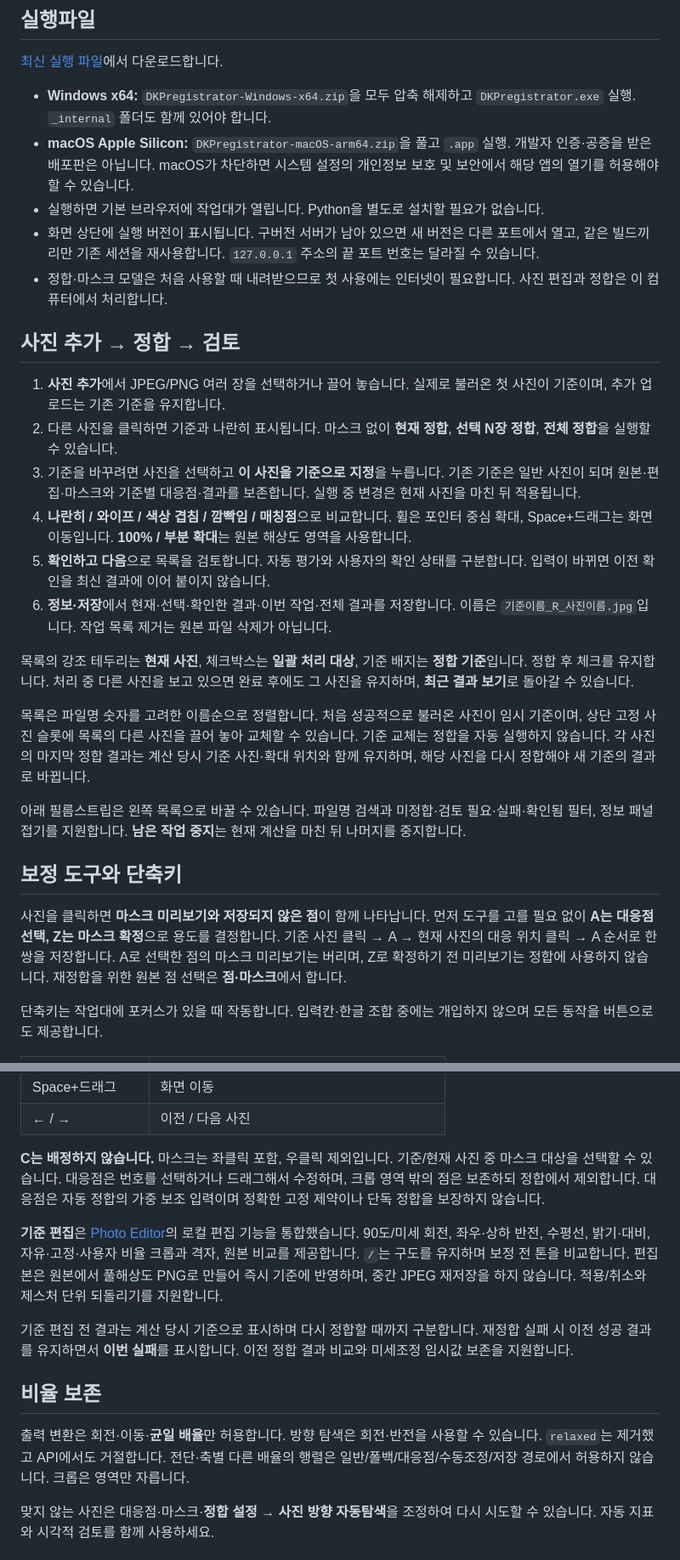
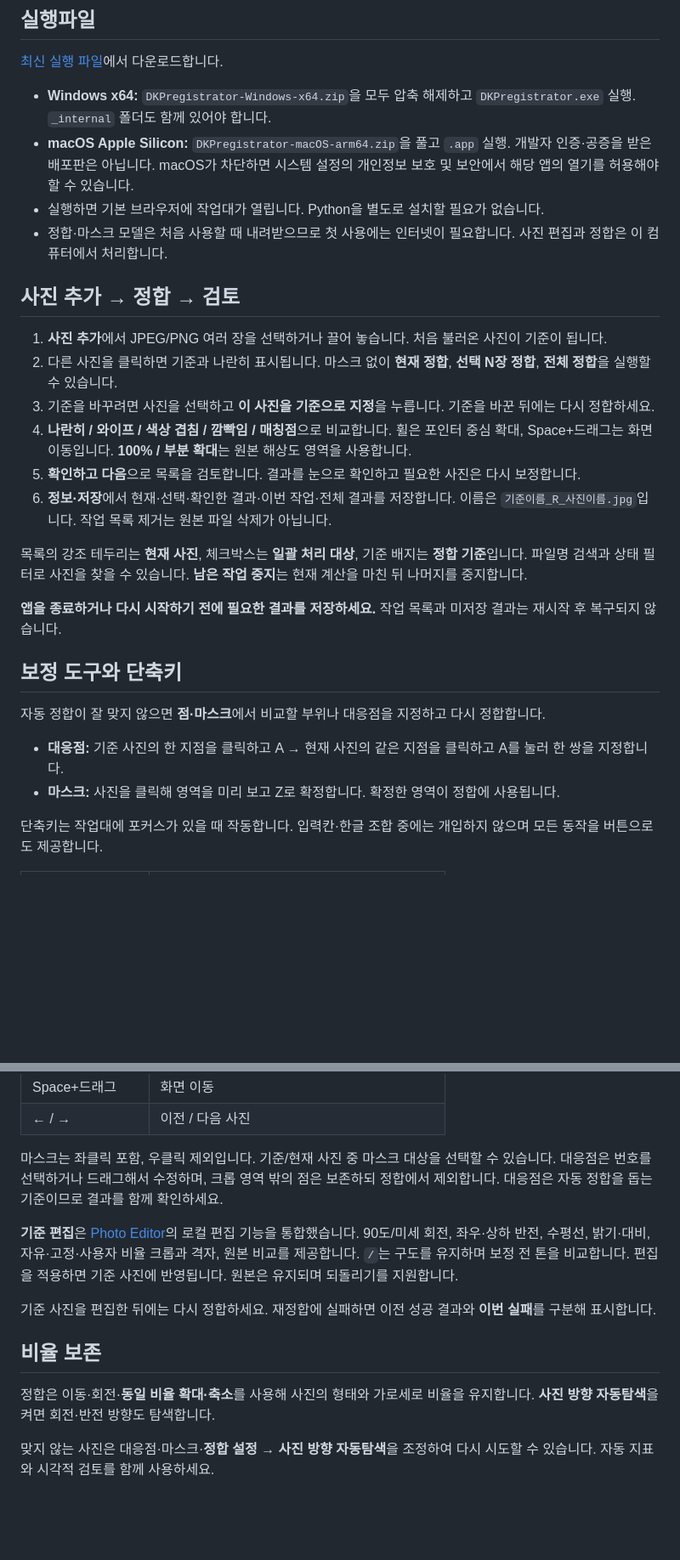
Before and after one commit to perioahn/dkp_registrator, a Markdown page: README.md, 2 parts joined by grey strips. Shown at 85% size. GitHub-like rendering; blank space fills up the shorter version.

Commit message:
Streamline README for current desktop users

```diff
--- a/README.md
+++ b/README.md
@@ -9,27 +9,27 @@
 - **Windows x64:** `DKPregistrator-Windows-x64.zip`을 모두 압축 해제하고 `DKPregistrator.exe` 실행. `_internal` 폴더도 함께 있어야 합니다.
 - **macOS Apple Silicon:** `DKPregistrator-macOS-arm64.zip`을 풀고 `.app` 실행. 개발자 인증·공증을 받은 배포판은 아닙니다. macOS가 차단하면 시스템 설정의 개인정보 보호 및 보안에서 해당 앱의 열기를 허용해야 할 수 있습니다.
 - 실행하면 기본 브라우저에 작업대가 열립니다. Python을 별도로 설치할 필요가 없습니다.
-- 화면 상단에 실행 버전이 표시됩니다. 구버전 서버가 남아 있으면 새 버전은 다른 포트에서 열고, 같은 빌드끼리만 기존 세션을 재사용합니다. `127.0.0.1` 주소의 끝 포트 번호는 달라질 수 있습니다.
 - 정합·마스크 모델은 처음 사용할 때 내려받으므로 첫 사용에는 인터넷이 필요합니다. 사진 편집과 정합은 이 컴퓨터에서 처리합니다.
 
 ## 사진 추가 → 정합 → 검토
 
-1. **사진 추가**에서 JPEG/PNG 여러 장을 선택하거나 끌어 놓습니다. 실제로 불러온 첫 사진이 기준이며, 추가 업로드는 기존 기준을 유지합니다.
+1. **사진 추가**에서 JPEG/PNG 여러 장을 선택하거나 끌어 놓습니다. 처음 불러온 사진이 기준이 됩니다.
 2. 다른 사진을 클릭하면 기준과 나란히 표시됩니다. 마스크 없이 **현재 정합**, **선택 N장 정합**, **전체 정합**을 실행할 수 있습니다.
-3. 기준을 바꾸려면 사진을 선택하고 **이 사진을 기준으로 지정**을 누릅니다. 기존 기준은 일반 사진이 되며 원본·편집·마스크와 기준별 대응점·결과를 보존합니다. 실행 중 변경은 현재 사진을 마친 뒤 적용됩니다.
+3. 기준을 바꾸려면 사진을 선택하고 **이 사진을 기준으로 지정**을 누릅니다. 기준을 바꾼 뒤에는 다시 정합하세요.
 4. **나란히 / 와이프 / 색상 겹침 / 깜빡임 / 매칭점**으로 비교합니다. 휠은 포인터 중심 확대, Space+드래그는 화면 이동입니다. **100% / 부분 확대**는 원본 해상도 영역을 사용합니다.
-5. **확인하고 다음**으로 목록을 검토합니다. 자동 평가와 사용자의 확인 상태를 구분합니다. 입력이 바뀌면 이전 확인을 최신 결과에 이어 붙이지 않습니다.
+5. **확인하고 다음**으로 목록을 검토합니다. 결과를 눈으로 확인하고 필요한 사진은 다시 보정합니다.
 6. **정보·저장**에서 현재·선택·확인한 결과·이번 작업·전체 결과를 저장합니다. 이름은 `기준이름_R_사진이름.jpg`입니다. 작업 목록 제거는 원본 파일 삭제가 아닙니다.
 
-목록의 강조 테두리는 **현재 사진**, 체크박스는 **일괄 처리 대상**, 기준 배지는 **정합 기준**입니다. 정합 후 체크를 유지합니다. 처리 중 다른 사진을 보고 있으면 완료 후에도 그 사진을 유지하며, **최근 결과 보기**로 돌아갈 수 있습니다.
+목록의 강조 테두리는 **현재 사진**, 체크박스는 **일괄 처리 대상**, 기준 배지는 **정합 기준**입니다. 파일명 검색과 상태 필터로 사진을 찾을 수 있습니다. **남은 작업 중지**는 현재 계산을 마친 뒤 나머지를 중지합니다.
 
-목록은 파일명 숫자를 고려한 이름순으로 정렬합니다. 처음 성공적으로 불러온 사진이 임시 기준이며, 상단 고정 사진 슬롯에 목록의 다른 사진을 끌어 놓아 교체할 수 있습니다. 기준 교체는 정합을 자동 실행하지 않습니다. 각 사진의 마지막 정합 결과는 계산 당시 기준 사진·확대 위치와 함께 유지하며, 해당 사진을 다시 정합해야 새 기준의 결과로 바뀝니다.
-
-아래 필름스트립은 왼쪽 목록으로 바꿀 수 있습니다. 파일명 검색과 미정합·검토 필요·실패·확인됨 필터, 정보 패널 접기를 지원합니다. **남은 작업 중지**는 현재 계산을 마친 뒤 나머지를 중지합니다.
+**앱을 종료하거나 다시 시작하기 전에 필요한 결과를 저장하세요.** 작업 목록과 미저장 결과는 재시작 후 복구되지 않습니다.
 
 ## 보정 도구와 단축키
 
-사진을 클릭하면 **마스크 미리보기와 저장되지 않은 점**이 함께 나타납니다. 먼저 도구를 고를 필요 없이 **A는 대응점 선택, Z는 마스크 확정**으로 용도를 결정합니다. 기준 사진 클릭 → A → 현재 사진의 대응 위치 클릭 → A 순서로 한 쌍을 저장합니다. A로 선택한 점의 마스크 미리보기는 버리며, Z로 확정하기 전 미리보기는 정합에 사용하지 않습니다. 재정합을 위한 원본 점 선택은 **점·마스크**에서 합니다.
+자동 정합이 잘 맞지 않으면 **점·마스크**에서 비교할 부위나 대응점을 지정하고 다시 정합합니다.
+
+- **대응점:** 기준 사진의 한 지점을 클릭하고 A → 현재 사진의 같은 지점을 클릭하고 A를 눌러 한 쌍을 지정합니다.
+- **마스크:** 사진을 클릭해 영역을 미리 보고 Z로 확정합니다. 확정한 영역이 정합에 사용됩니다.
 
 단축키는 작업대에 포커스가 있을 때 작동합니다. 입력칸·한글 조합 중에는 개입하지 않으며 모든 동작을 버튼으로도 제공합니다.
 
@@ -46,15 +46,15 @@
 | Space+드래그 | 화면 이동 |
 | ← / → | 이전 / 다음 사진 |
 
-**C는 배정하지 않습니다.** 마스크는 좌클릭 포함, 우클릭 제외입니다. 기준/현재 사진 중 마스크 대상을 선택할 수 있습니다. 대응점은 번호를 선택하거나 드래그해서 수정하며, 크롭 영역 밖의 점은 보존하되 정합에서 제외합니다. 대응점은 자동 정합의 가중 보조 입력이며 정확한 고정 제약이나 단독 정합을 보장하지 않습니다.
+마스크는 좌클릭 포함, 우클릭 제외입니다. 기준/현재 사진 중 마스크 대상을 선택할 수 있습니다. 대응점은 번호를 선택하거나 드래그해서 수정하며, 크롭 영역 밖의 점은 보존하되 정합에서 제외합니다. 대응점은 자동 정합을 돕는 기준이므로 결과를 함께 확인하세요.
 
-**기준 편집**은 [Photo Editor](https://github.com/perioahn/photo-editor)의 로컬 편집 기능을 통합했습니다. 90도/미세 회전, 좌우·상하 반전, 수평선, 밝기·대비, 자유·고정·사용자 비율 크롭과 격자, 원본 비교를 제공합니다. `/`는 구도를 유지하며 보정 전 톤을 비교합니다. 편집본은 원본에서 풀해상도 PNG로 만들어 즉시 기준에 반영하며, 중간 JPEG 재저장을 하지 않습니다. 적용/취소와 제스처 단위 되돌리기를 지원합니다.
+**기준 편집**은 [Photo Editor](https://github.com/perioahn/photo-editor)의 로컬 편집 기능을 통합했습니다. 90도/미세 회전, 좌우·상하 반전, 수평선, 밝기·대비, 자유·고정·사용자 비율 크롭과 격자, 원본 비교를 제공합니다. `/`는 구도를 유지하며 보정 전 톤을 비교합니다. 편집을 적용하면 기준 사진에 반영됩니다. 원본은 유지되며 되돌리기를 지원합니다.
 
-기준 편집 전 결과는 계산 당시 기준으로 표시하며 다시 정합할 때까지 구분합니다. 재정합 실패 시 이전 성공 결과를 유지하면서 **이번 실패**를 표시합니다. 이전 정합 결과 비교와 미세조정 임시값 보존을 지원합니다.
+기준 사진을 편집한 뒤에는 다시 정합하세요. 재정합에 실패하면 이전 성공 결과와 **이번 실패**를 구분해 표시합니다.
 
 ## 비율 보존
 
-출력 변환은 회전·이동·**균일 배율**만 허용합니다. 방향 탐색은 회전·반전을 사용할 수 있습니다. `relaxed`는 제거했고 API에서도 거절합니다. 전단·축별 다른 배율의 행렬은 일반/폴백/대응점/수동조정/저장 경로에서 허용하지 않습니다. 크롭은 영역만 자릅니다.
+정합은 이동·회전·**동일 비율 확대·축소**를 사용해 사진의 형태와 가로세로 비율을 유지합니다. **사진 방향 자동탐색**을 켜면 회전·반전 방향도 탐색합니다.
 
 맞지 않는 사진은 대응점·마스크·**정합 설정 → 사진 방향 자동탐색**을 조정하여 다시 시도할 수 있습니다. 자동 지표와 시각적 검토를 함께 사용하세요.
 
```
Also changed, not shown: other parts of README.md (+8 -18 lines).
